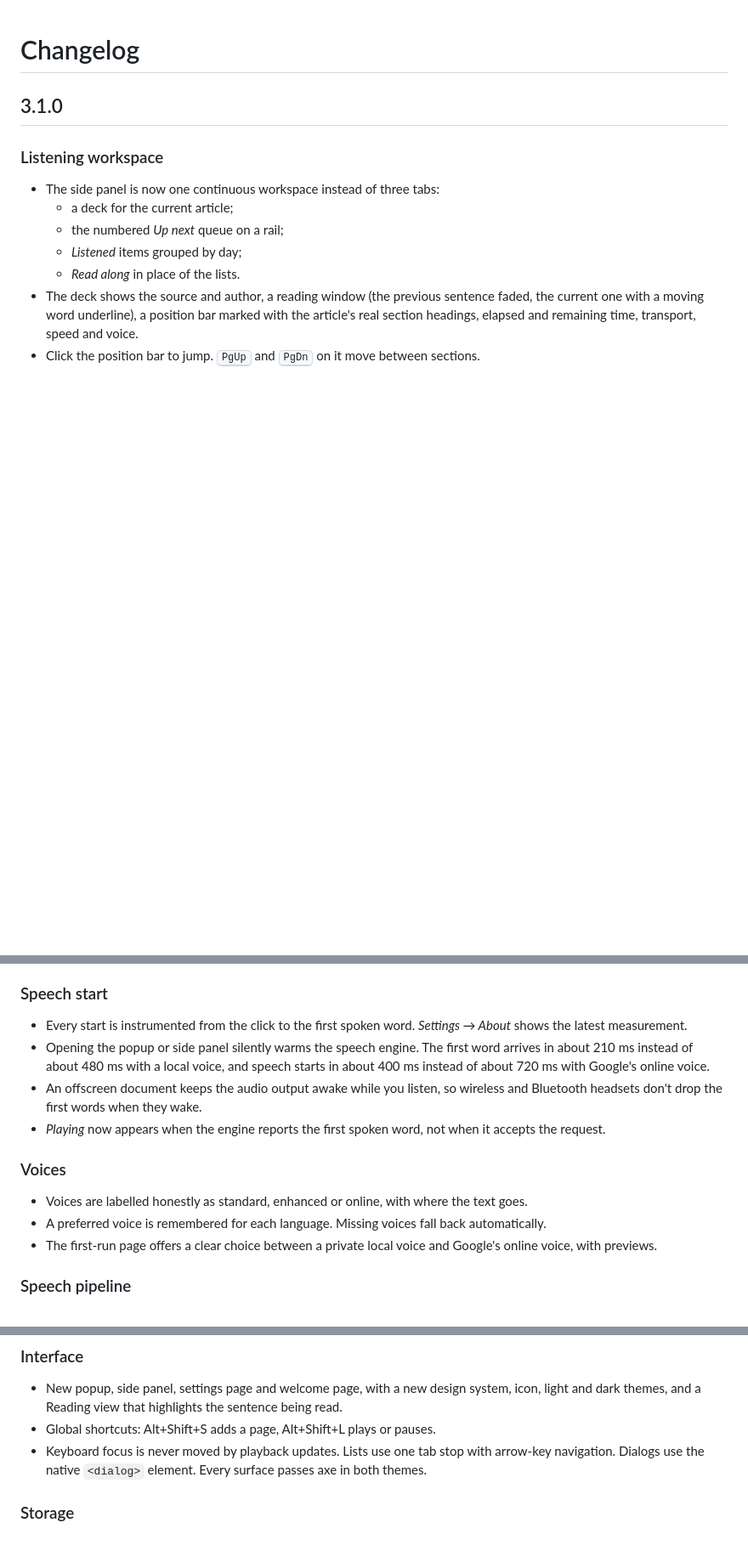
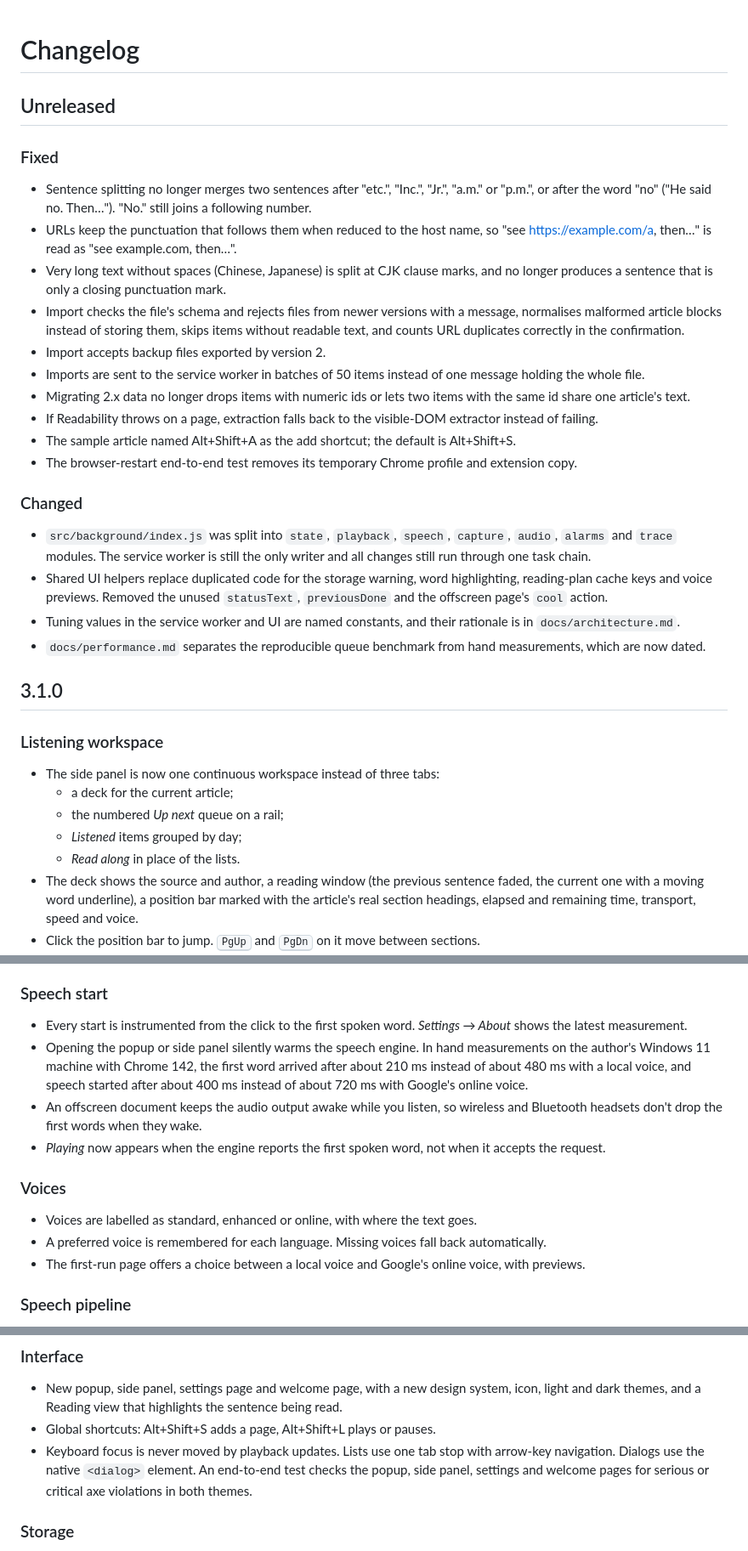
Before and after one commit to Mahan-Imanian/QueueTTS, a Markdown page: CHANGELOG.md, 3 parts joined by grey strips. Shown at 85% size. Drawn GitHub-style; blank space fills up the shorter version.

```diff
--- a/CHANGELOG.md
+++ b/CHANGELOG.md
@@ -1,4 +1,24 @@
 # Changelog
+
+## Unreleased
+
+### Fixed
+- Sentence splitting no longer merges two sentences after "etc.", "Inc.", "Jr.", "a.m." or "p.m.", or after the word "no" ("He said no. Then…"). "No." still joins a following number.
+- URLs keep the punctuation that follows them when reduced to the host name, so "see https://example.com/a, then…" is read as "see example.com, then…".
+- Very long text without spaces (Chinese, Japanese) is split at CJK clause marks, and no longer produces a sentence that is only a closing punctuation mark.
+- Import checks the file's schema and rejects files from newer versions with a message, normalises malformed article blocks instead of storing them, skips items without readable text, and counts URL duplicates correctly in the confirmation.
+- Import accepts backup files exported by version 2.
+- Imports are sent to the service worker in batches of 50 items instead of one message holding the whole file.
+- Migrating 2.x data no longer drops items with numeric ids or lets two items with the same id share one article's text.
+- If Readability throws on a page, extraction falls back to the visible-DOM extractor instead of failing.
+- The sample article named Alt+Shift+A as the add shortcut; the default is Alt+Shift+S.
+- The browser-restart end-to-end test removes its temporary Chrome profile and extension copy.
+
+### Changed
+- `src/background/index.js` was split into `state`, `playback`, `speech`, `capture`, `audio`, `alarms` and `trace` modules. The service worker is still the only writer and all changes still run through one task chain.
+- Shared UI helpers replace duplicated code for the storage warning, word highlighting, reading-plan cache keys and voice previews. Removed the unused `statusText`, `previousDone` and the offscreen page's `cool` action.
+- Tuning values in the service worker and UI are named constants, and their rationale is in `docs/architecture.md`.
+- `docs/performance.md` separates the reproducible queue benchmark from hand measurements, which are now dated.
 
 ## 3.1.0
 
@@ -17,14 +37,14 @@
 
 ### Speech start
 - Every start is instrumented from the click to the first spoken word. *Settings → About* shows the latest measurement.
-- Opening the popup or side panel silently warms the speech engine. The first word arrives in about 210 ms instead of about 480 ms with a local voice, and speech starts in about 400 ms instead of about 720 ms with Google's online voice.
+- Opening the popup or side panel silently warms the speech engine. In hand measurements on the author's Windows 11 machine with Chrome 142, the first word arrived after about 210 ms instead of about 480 ms with a local voice, and speech started after about 400 ms instead of about 720 ms with Google's online voice.
 - An offscreen document keeps the audio output awake while you listen, so wireless and Bluetooth headsets don't drop the first words when they wake.
 - *Playing* now appears when the engine reports the first spoken word, not when it accepts the request.
 
 ### Voices
-- Voices are labelled honestly as standard, enhanced or online, with where the text goes.
+- Voices are labelled as standard, enhanced or online, with where the text goes.
 - A preferred voice is remembered for each language. Missing voices fall back automatically.
-- The first-run page offers a clear choice between a private local voice and Google's online voice, with previews.
+- The first-run page offers a choice between a local voice and Google's online voice, with previews.
 
 ### Speech pipeline
 - ISO dates are read as dates, number ranges as "20 to 60", and "vs.", "approx." and "w/" are expanded.
@@ -64,7 +84,7 @@ A rebuild around one job: a queue of articles that plays reliably, in order, and
 ### Interface
 - New popup, side panel, settings page and welcome page, with a new design system, icon, light and dark themes, and a Reading view that highlights the sentence being read.
 - Global shortcuts: Alt+Shift+S adds a page, Alt+Shift+L plays or pauses.
-- Keyboard focus is never moved by playback updates. Lists use one tab stop with arrow-key navigation. Dialogs use the native `<dialog>` element. Every surface passes axe in both themes.
+- Keyboard focus is never moved by playback updates. Lists use one tab stop with arrow-key navigation. Dialogs use the native `<dialog>` element. An end-to-end test checks the popup, side panel, settings and welcome pages for serious or critical axe violations in both themes.
 
 ### Storage
 - The queue index, each item's text and the playback position are stored separately, so a sentence change writes a few hundred bytes instead of the whole library.
```
Also changed, not shown: other parts of CHANGELOG.md (+2 -2 lines), README.md (+19 -11 lines).
